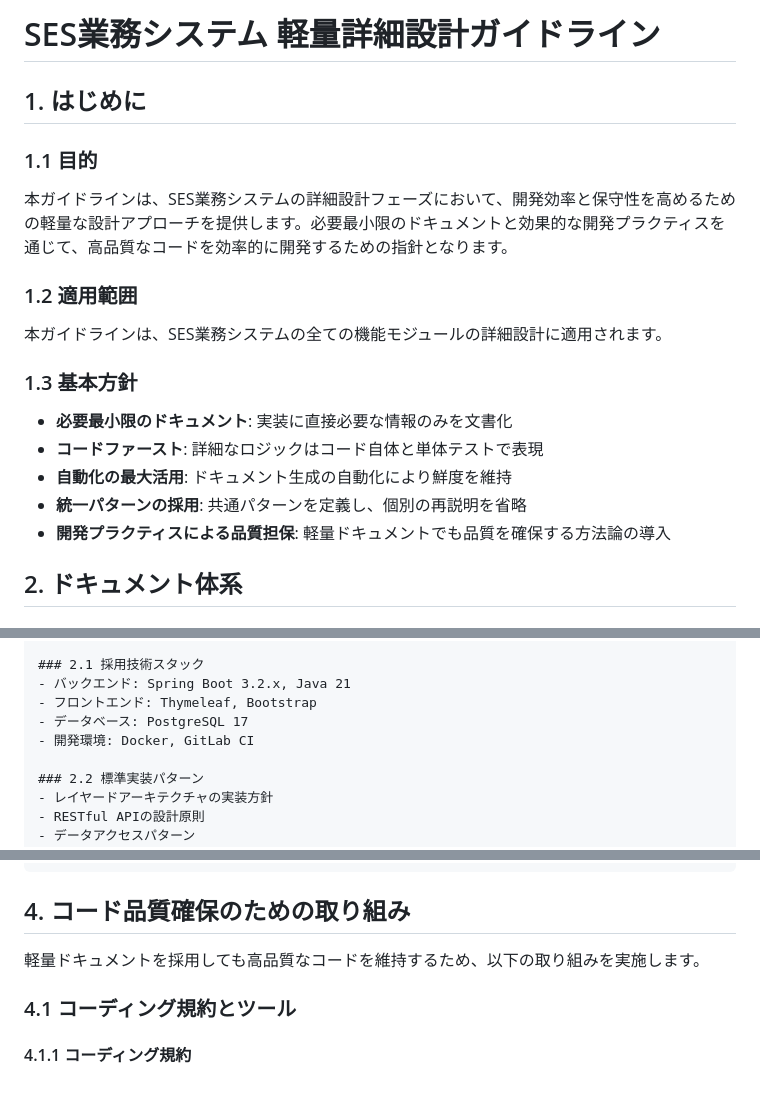
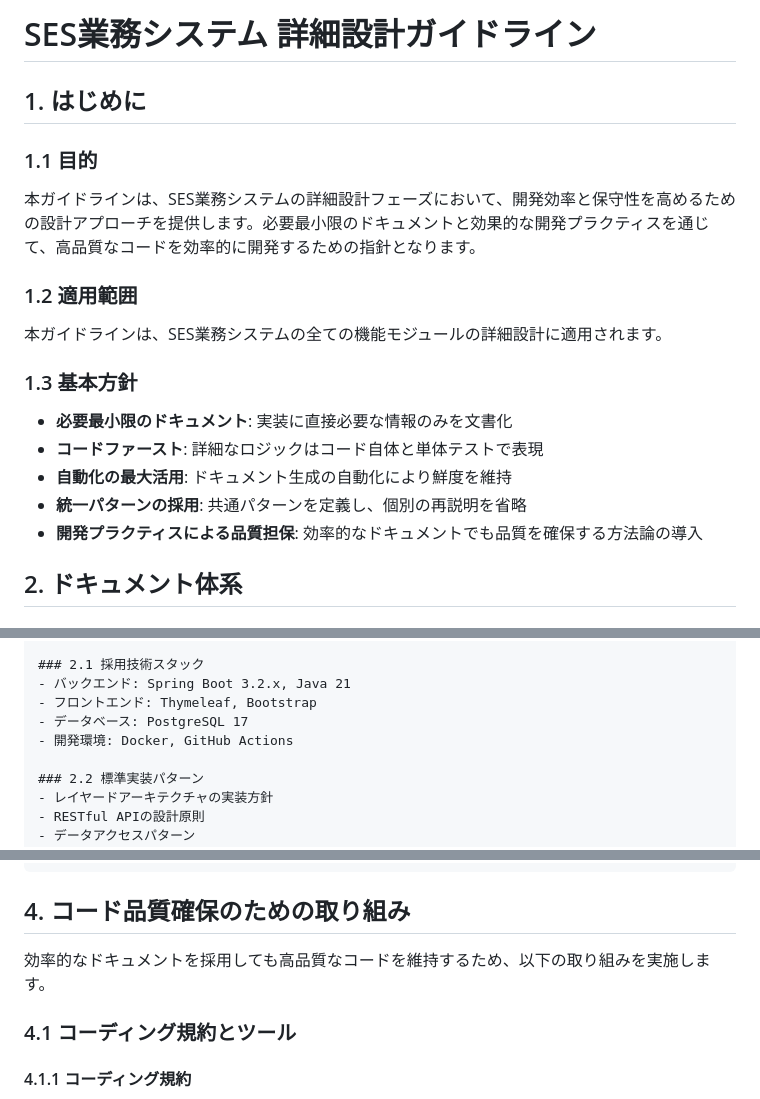
Before and after one commit to fcircle-biz/ses_mgr, a Markdown page: docs/00_ガイドライン/詳細設計ガイドライン.md, 3 parts joined by grey strips. GitHub-like rendering.

Commit message:
技術スタック・ガイドラインの修正
- 詳細設計ガイドラインから「軽量」の表現を削除
- CI/CDの記述をGitLab CIからGitHub Actionsに統一
- E2Eテストツールを明確にPlaywrightのみを使用するよう変更

🤖 Generated with [Claude Code](https://claude.ai/code)

Co-Authored-By: Claude <noreply@anthropic.com>

```diff
--- a/docs/00_ガイドライン/詳細設計ガイドライン.md
+++ b/docs/00_ガイドライン/詳細設計ガイドライン.md
@@ -1,10 +1,10 @@
-# SES業務システム 軽量詳細設計ガイドライン
+# SES業務システム 詳細設計ガイドライン
 
 ## 1. はじめに
 
 ### 1.1 目的
 
-本ガイドラインは、SES業務システムの詳細設計フェーズにおいて、開発効率と保守性を高めるための軽量な設計アプローチを提供します。必要最小限のドキュメントと効果的な開発プラクティスを通じて、高品質なコードを効率的に開発するための指針となります。
+本ガイドラインは、SES業務システムの詳細設計フェーズにおいて、開発効率と保守性を高めるための設計アプローチを提供します。必要最小限のドキュメントと効果的な開発プラクティスを通じて、高品質なコードを効率的に開発するための指針となります。
 
 ### 1.2 適用範囲
 
@@ -16,7 +16,7 @@
 - **コードファースト**: 詳細なロジックはコード自体と単体テストで表現
 - **自動化の最大活用**: ドキュメント生成の自動化により鮮度を維持
 - **統一パターンの採用**: 共通パターンを定義し、個別の再説明を省略
-- **開発プラクティスによる品質担保**: 軽量ドキュメントでも品質を確保する方法論の導入
+- **開発プラクティスによる品質担保**: 効率的なドキュメントでも品質を確保する方法論の導入
 
 ## 2. ドキュメント体系
 
@@ -75,7 +75,7 @@
 - バックエンド: Spring Boot 3.2.x, Java 21
 - フロントエンド: Thymeleaf, Bootstrap
 - データベース: PostgreSQL 17
-- 開発環境: Docker, GitLab CI
+- 開発環境: Docker, GitHub Actions
 
 ### 2.2 標準実装パターン
 - レイヤードアーキテクチャの実装方針
@@ -401,7 +401,7 @@ RESTful APIの認証にはJWT（JSON Web Token）を使用する。具体的な
 
 ## 4. コード品質確保のための取り組み
 
-軽量ドキュメントを採用しても高品質なコードを維持するため、以下の取り組みを実施します。
+効率的なドキュメントを採用しても高品質なコードを維持するため、以下の取り組みを実施します。
 
 ### 4.1 コーディング規約とツール
 
```
Also changed, not shown: other parts of docs/00_ガイドライン/詳細設計ガイドライン.md (+1 -1 lines), 2 other files.
